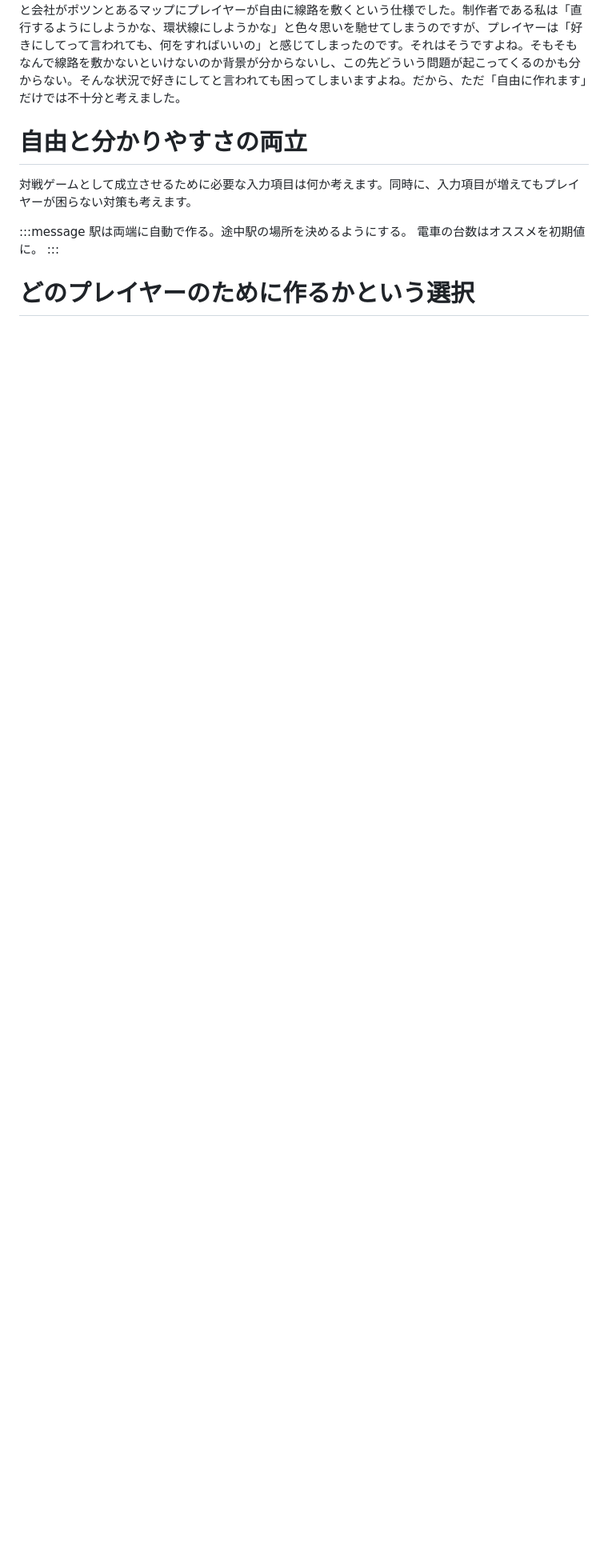
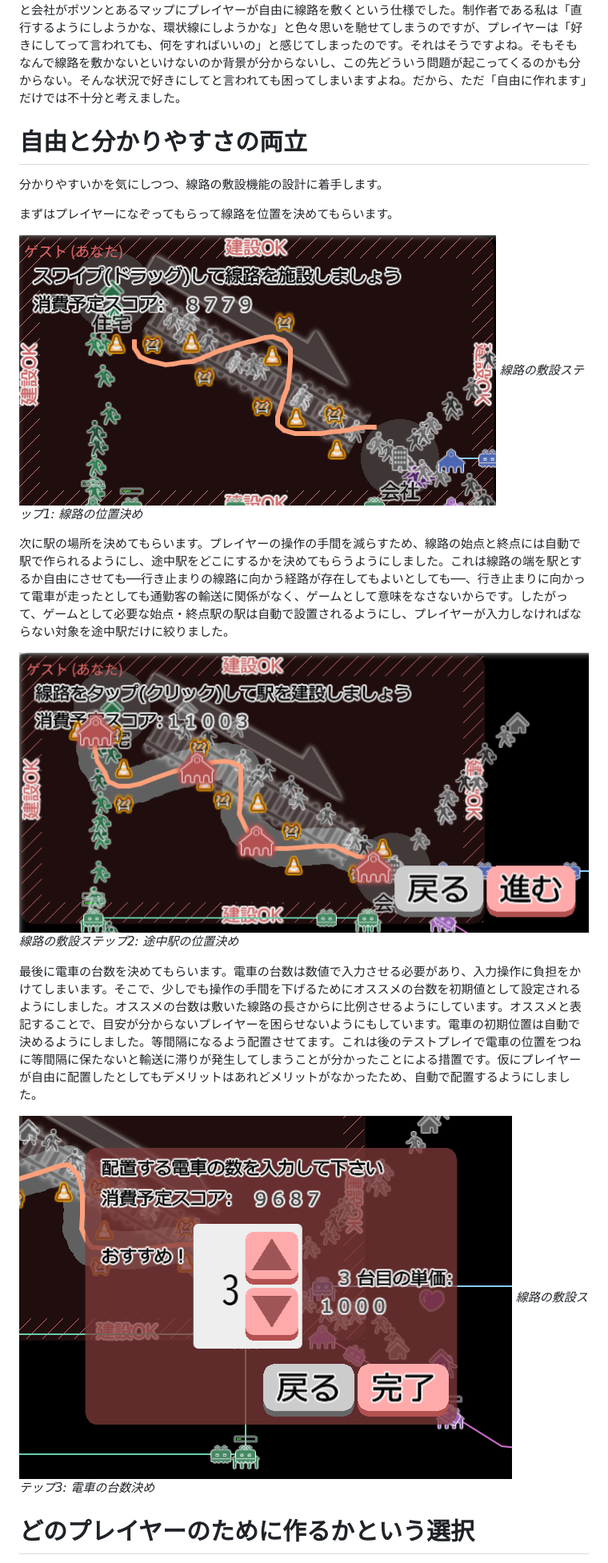
Before and after one commit to yasshi2525/zenn-articles, a Markdown page: books/devgame-struggle/railway.md, the part around the change printed below. Shown: that part at 80% size. Rendered like a GitHub page; pictures changed too: images/railway-screenshot1.png (added), images/railway-screenshot2.png (added), images/railway-screenshot3.png (added); blank space fills up the shorter version.

Commit message:
線路敷設設計 後半部分加筆 駅の場所・電車の数の入力支援

```diff
--- a/books/devgame-struggle/railway.md
+++ b/books/devgame-struggle/railway.md
@@ -45,13 +45,22 @@ title: "選ばせたい、でも負担はかけたくない：鉄道の敷設操
 
 # 自由と分かりやすさの両立
 
-対戦ゲームとして成立させるために必要な入力項目は何か考えます。同時に、入力項目が増えてもプレイヤーが困らない対策も考えます。
+分かりやすいかを気にしつつ、線路の敷設機能の設計に着手します。
 
-:::message
-駅は両端に自動で作る。途中駅の場所を決めるようにする。
-電車の台数はオススメを初期値に。
-:::
+まずはプレイヤーになぞってもらって線路を位置を決めてもらいます。
 
+![](/images/railway-screenshot1.png)
+*線路の敷設ステップ1: 線路の位置決め*
+
+次に駅の場所を決めてもらいます。プレイヤーの操作の手間を減らすため、線路の始点と終点には自動で駅で作られるようにし、途中駅をどこにするかを決めてもらうようにしました。これは線路の端を駅とするか自由にさせても──行き止まりの線路に向かう経路が存在してもよいとしても──、行き止まりに向かって電車が走ったとしても通勤客の輸送に関係がなく、ゲームとして意味をなさないからです。したがって、ゲームとして必要な始点・終点駅の駅は自動で設置されるようにし、プレイヤーが入力しなければならない対象を途中駅だけに絞りました。
+
+![](/images/railway-screenshot2.png)
+*線路の敷設ステップ2: 途中駅の位置決め*
+
+最後に電車の台数を決めてもらいます。電車の台数は数値で入力させる必要があり、入力操作に負担をかけてしまいます。そこで、少しでも操作の手間を下げるためにオススメの台数を初期値として設定されるようにしました。オススメの台数は敷いた線路の長さからに比例させるようにしています。オススメと表記することで、目安が分からないプレイヤーを困らせないようにもしています。電車の初期位置は自動で決めるようにしました。等間隔になるよう配置させてます。これは後のテストプレイで電車の位置をつねに等間隔に保たないと輸送に滞りが発生してしまうことが分かったことによる措置です。仮にプレイヤーが自由に配置したとしてもデメリットはあれどメリットがなかったため、自動で配置するようにしました。
+
+![](/images/railway-screenshot3.png)
+*線路の敷設ステップ3: 電車の台数決め*
 
 # どのプレイヤーのために作るかという選択
 
```
Also changed, not shown: other parts of books/devgame-struggle/railway.md (+1 -1 lines), images/railway-screenshot4.png (added).
